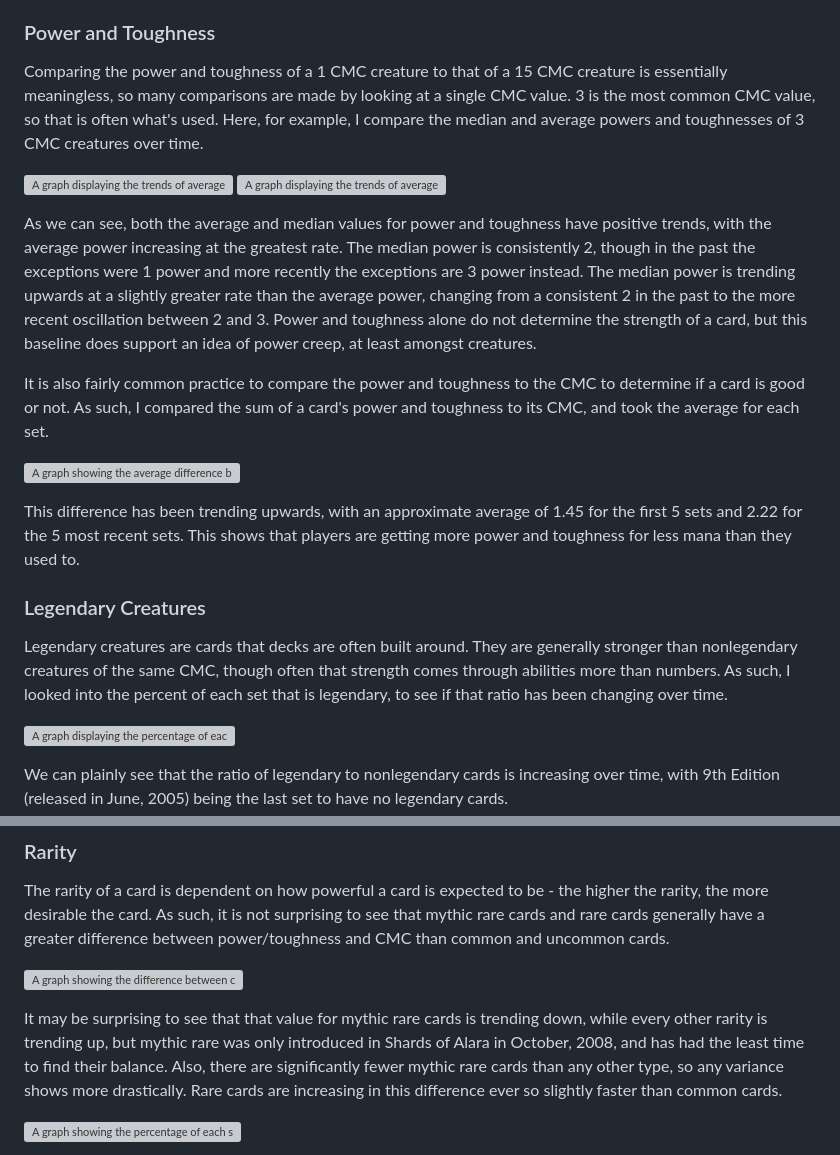
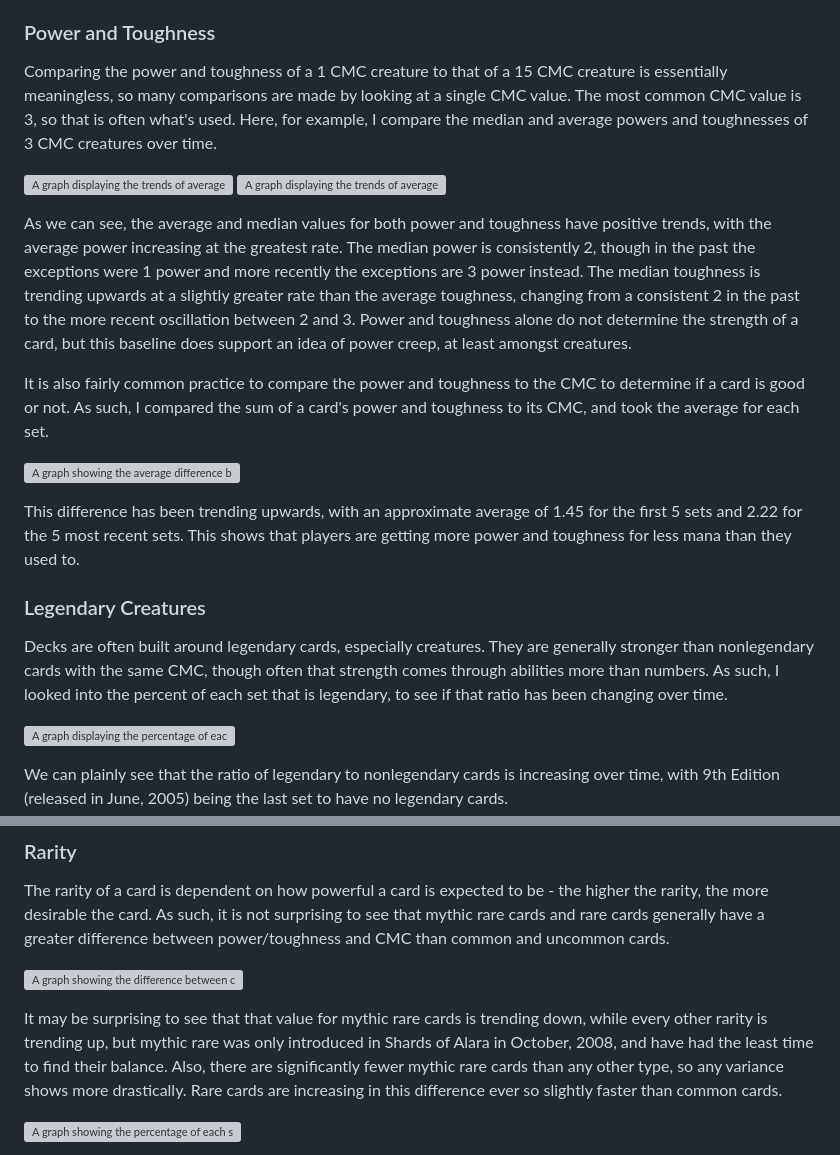
Before and after one commit to SJSchmitt/MTG_Set_Analysis, a Markdown page: README.md, 2 parts joined by grey strips. GitHub-like rendering; grey boxes are pictures that could not be loaded.

```diff
--- a/README.md
+++ b/README.md
@@ -33,11 +33,11 @@ The final results of the scraping were exported to PostgreSQL using Python's Pan
 
 ### Power and Toughness
 
-Comparing the power and toughness of a 1 CMC creature to that of a 15 CMC creature is essentially meaningless, so many comparisons are made by looking at a single CMC value.  3 is the most common CMC value, so that is often what's used.  Here, for example, I compare the median and average powers and toughnesses of 3 CMC creatures over time.
+Comparing the power and toughness of a 1 CMC creature to that of a 15 CMC creature is essentially meaningless, so many comparisons are made by looking at a single CMC value.  The most common CMC value is 3, so that is often what's used.  Here, for example, I compare the median and average powers and toughnesses of 3 CMC creatures over time.
 
 ![A graph displaying the trends of average and median power for 3 CMC creatures by release month](src/static/images/3cmc_avg_med_power.png)  ![A graph displaying the trends of average and median toughness for 3 CMC creatures by release month](src/static/images/3cmc_avg_med_toughness.png)
 
-As we can see, both the average and median values for power and toughness have positive trends, with the average power increasing at the greatest rate.  The median power is consistently 2, though in the past the exceptions were 1 power and more recently the exceptions are 3 power instead.  The median power is trending upwards at a slightly greater rate than the average power, changing from a consistent 2 in the past to the more recent oscillation between 2 and 3.  Power and toughness alone do not determine the strength of a card, but this baseline does support an idea of power creep, at least amongst creatures.
+As we can see, the average and median values for both power and toughness have positive trends, with the average power increasing at the greatest rate.  The median power is consistently 2, though in the past the exceptions were 1 power and more recently the exceptions are 3 power instead.  The median toughness is trending upwards at a slightly greater rate than the average toughness, changing from a consistent 2 in the past to the more recent oscillation between 2 and 3.  Power and toughness alone do not determine the strength of a card, but this baseline does support an idea of power creep, at least amongst creatures.
 
 It is also fairly common practice to compare the power and toughness to the CMC to determine if a card is good or not.  As such, I compared the sum of a card's power and toughness to its CMC, and took the average for each set.
 
@@ -47,7 +47,7 @@ This difference has been trending upwards, with an approximate average of 1.45 f
 
 ### Legendary Creatures
 
-Legendary creatures are cards that decks are often built around.  They are generally stronger than nonlegendary creatures of the same CMC, though often that strength comes through abilities more than numbers.  As such, I looked into the percent of each set that is legendary, to see if that ratio has been changing over time.
+Decks are often built around legendary cards, especially creatures.  They are generally stronger than nonlegendary cards with the same CMC, though often that strength comes through abilities more than numbers.  As such, I looked into the percent of each set that is legendary, to see if that ratio has been changing over time.
 
 ![A graph displaying the percentage of each set that is legendary by release month](src/static/images/legends_over_time.png)
 
@@ -81,7 +81,7 @@ The rarity of a card is dependent on how powerful a card is expected to be - the
 
 ![A graph showing the difference between cmc and power/toughness by rarity over time](src/static/images/stats_rarity.png)
 
-It may be surprising to see that that value for mythic rare cards is trending down, while every other rarity is trending up, but mythic rare was only introduced in Shards of Alara in October, 2008, and has had the least time to find their balance.  Also, there are significantly fewer mythic rare cards than any other type, so any variance shows more drastically.  Rare cards are increasing in this difference ever so slightly faster than common cards.
+It may be surprising to see that that value for mythic rare cards is trending down, while every other rarity is trending up, but mythic rare was only introduced in Shards of Alara in October, 2008, and have had the least time to find their balance.  Also, there are significantly fewer mythic rare cards than any other type, so any variance shows more drastically.  Rare cards are increasing in this difference ever so slightly faster than common cards.
 
 ![A graph showing the percentage of each set at each rarity](src/static/images/rarity_over_time.png)
 
```
